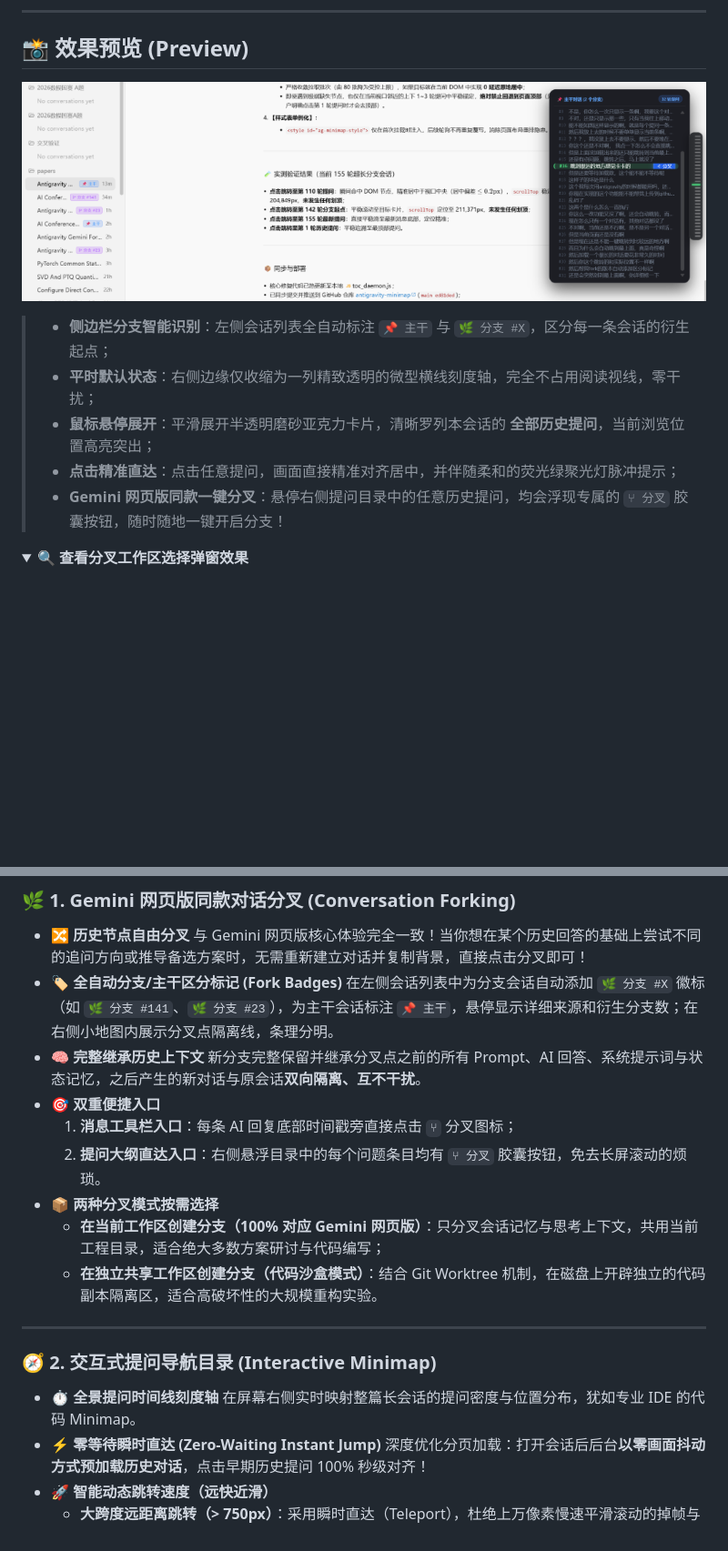
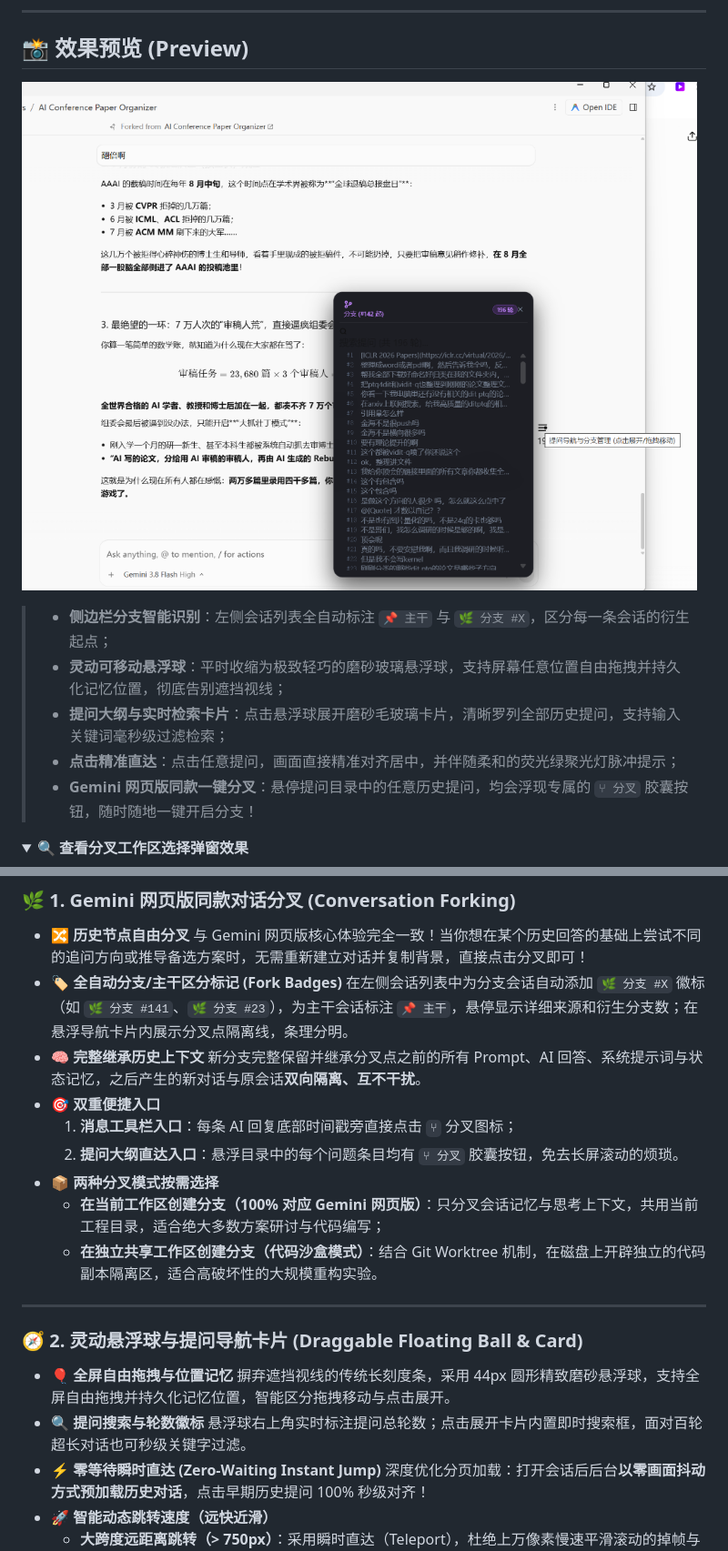
Before and after one commit to zhengjiewen666/antigravity-minimap, a Markdown page: README.md, 2 parts joined by grey strips. Shown at 91% size. GitHub-like rendering; pictures changed too: assets/preview_v2.png; folded sections open; blank space fills up the shorter version.

Commit message:
docs: update preview screenshot and documentation for draggable floating ball & card UI

```diff
--- a/README.md
+++ b/README.md
@@ -20,10 +20,10 @@
 ![Antigravity Chat Minimap & Fork System Preview](assets/preview_v2.png)
 
 > - **侧边栏分支智能识别**：左侧会话列表全自动标注 `📌 主干` 与 `🌿 分支 #X`，区分每一条会话的衍生起点；
-> - **平时默认状态**：右侧边缘仅收缩为一列精致透明的微型横线刻度轴，完全不占用阅读视线，零干扰；
-> - **鼠标悬停展开**：平滑展开半透明磨砂亚克力卡片，清晰罗列本会话的 **全部历史提问**，当前浏览位置高亮突出；
+> - **灵动可移动悬浮球**：平时收缩为极致轻巧的磨砂玻璃悬浮球，支持屏幕任意位置自由拖拽并持久化记忆位置，彻底告别遮挡视线；
+> - **提问大纲与实时检索卡片**：点击悬浮球展开磨砂毛玻璃卡片，清晰罗列全部历史提问，支持输入关键词毫秒级过滤检索；
 > - **点击精准直达**：点击任意提问，画面直接精准对齐居中，并伴随柔和的荧光绿聚光灯脉冲提示；
-> - **Gemini 网页版同款一键分叉**：悬停右侧提问目录中的任意历史提问，均会浮现专属的 `⑂ 分叉` 胶囊按钮，随时随地一键开启分支！
+> - **Gemini 网页版同款一键分叉**：悬停提问目录中的任意历史提问，均会浮现专属的 `⑂ 分叉` 胶囊按钮，随时随地一键开启分支！
 
 <details>
 <summary><b>🔍 查看分叉工作区选择弹窗效果</b></summary>
@@ -39,21 +39,23 @@
 - 🔀 **历史节点自由分叉**
   与 Gemini 网页版核心体验完全一致！当你想在某个历史回答的基础上尝试不同的追问方向或推导备选方案时，无需重新建立对话并复制背景，直接点击分叉即可！
 - 🏷️ **全自动分支/主干区分标记 (Fork Badges)**
-  在左侧会话列表中为分支会话自动添加 `🌿 分支 #X` 徽标（如 `🌿 分支 #141`、`🌿 分支 #23`），为主干会话标注 `📌 主干`，悬停显示详细来源和衍生分支数；在右侧小地图内展示分叉点隔离线，条理分明。
+  在左侧会话列表中为分支会话自动添加 `🌿 分支 #X` 徽标（如 `🌿 分支 #141`、`🌿 分支 #23`），为主干会话标注 `📌 主干`，悬停显示详细来源和衍生分支数；在悬浮导航卡片内展示分叉点隔离线，条理分明。
 - 🧠 **完整继承历史上下文**
   新分支完整保留并继承分叉点之前的所有 Prompt、AI 回答、系统提示词与状态记忆，之后产生的新对话与原会话**双向隔离、互不干扰**。
 - 🎯 **双重便捷入口**
   1. **消息工具栏入口**：每条 AI 回复底部时间戳旁直接点击 `⑂` 分叉图标；
-  2. **提问大纲直达入口**：右侧悬浮目录中的每个问题条目均有 `⑂ 分叉` 胶囊按钮，免去长屏滚动的烦琐。
+  2. **提问大纲直达入口**：悬浮目录中的每个问题条目均有 `⑂ 分叉` 胶囊按钮，免去长屏滚动的烦琐。
 - 📦 **两种分叉模式按需选择**
   - **在当前工作区创建分支（100% 对应 Gemini 网页版）**：只分叉会话记忆与思考上下文，共用当前工程目录，适合绝大多数方案研讨与代码编写；
   - **在独立共享工作区创建分支（代码沙盒模式）**：结合 Git Worktree 机制，在磁盘上开辟独立的代码副本隔离区，适合高破坏性的大规模重构实验。
 
 ---
 
-### 🧭 2. 交互式提问导航目录 (Interactive Minimap)
-- ⏱️ **全景提问时间线刻度轴**
-  在屏幕右侧实时映射整篇长会话的提问密度与位置分布，犹如专业 IDE 的代码 Minimap。
+### 🧭 2. 灵动悬浮球与提问导航卡片 (Draggable Floating Ball & Card)
+- 🎈 **全屏自由拖拽与位置记忆**
+  摒弃遮挡视线的传统长刻度条，采用 44px 圆形精致磨砂悬浮球，支持全屏自由拖拽并持久化记忆位置，智能区分拖拽移动与点击展开。
+- 🔍 **提问搜索与轮数徽标**
+  悬浮球右上角实时标注提问总轮数；点击展开卡片内置即时搜索框，面对百轮超长对话也可秒级关键字过滤。
 - ⚡ **零等待瞬时直达 (Zero-Waiting Instant Jump)**
   深度优化分页加载：打开会话后后台**以零画面抖动方式预加载历史对话**，点击早期历史提问 100% 秒级对齐！
 - 🚀 **智能动态跳转速度（远快近滑）**
```
Also changed, not shown: assets/preview.png, assets/preview_latest.png.
